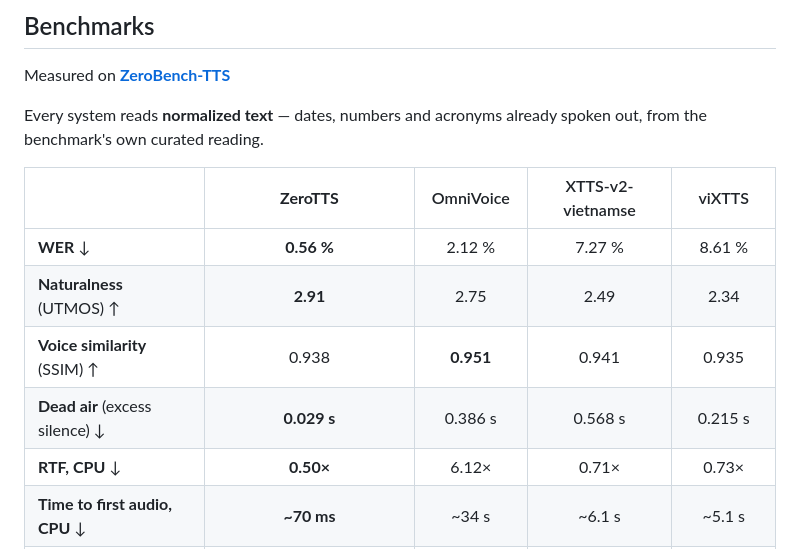
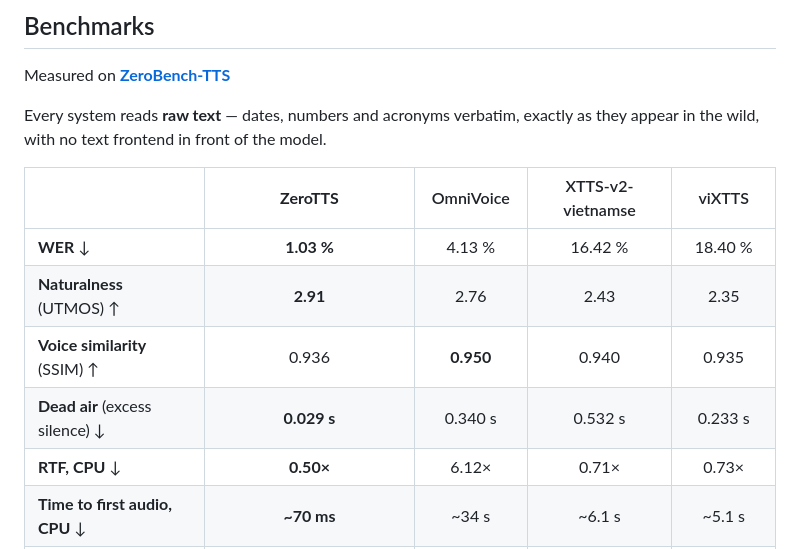
Before and after one commit to zeroweight-ai/ZeroTTS, a Markdown page: README.md, the part around one of its changes. Drawn GitHub-style.

Commit message:
update benchmark

```diff
--- a/README.md
+++ b/README.md
@@ -225,15 +225,15 @@ audio = tts.synthesize("…", voice=my_latents)
 
 Measured on **[ZeroBench-TTS](https://huggingface.co/datasets/zeroweight-ai/ZeroBench-TTS)**
 
-Every system reads **normalized text** — dates, numbers and acronyms already
-spoken out, from the benchmark's own curated reading.
+Every system reads **raw text** — dates, numbers and acronyms verbatim, exactly
+as they appear in the wild, with no text frontend in front of the model.
 
 | | **ZeroTTS** | OmniVoice | XTTS-v2-vietnamse | viXTTS |
 |---|:-:|:-:|:-:|:-:|
-| **WER** ↓ | **0.56 %** | 2.12 % | 7.27 % | 8.61 % |
-| **Naturalness** (UTMOS) ↑ | **2.91** | 2.75 | 2.49 | 2.34 |
-| **Voice similarity** (SSIM) ↑ | 0.938 | **0.951** | 0.941 | 0.935 |
-| **Dead air** (excess silence) ↓ | **0.029 s** | 0.386 s | 0.568 s | 0.215 s |
+| **WER** ↓ | **1.03 %** | 4.13 % | 16.42 % | 18.40 % |
+| **Naturalness** (UTMOS) ↑ | **2.91** | 2.76 | 2.43 | 2.35 |
+| **Voice similarity** (SSIM) ↑ | 0.936 | **0.950** | 0.940 | 0.935 |
+| **Dead air** (excess silence) ↓ | **0.029 s** | 0.340 s | 0.532 s | 0.233 s |
 | **RTF, CPU** ↓ | **0.50×** | 6.12× | 0.71× | 0.73× |
 | **Time to first audio, CPU** ↓ | **~70 ms** | ~34 s | ~6.1 s | ~5.1 s |
 | Size | **202 M** params, 0.86 GB fp32, CPU | 3.1 GB, GPU | 1.9 GB, GPU | 1.9 GB, GPU |
```
Also changed, not shown: other parts of README.md (+1 -1 lines), docs/BENCHMARKS.md (+3 -3 lines).
